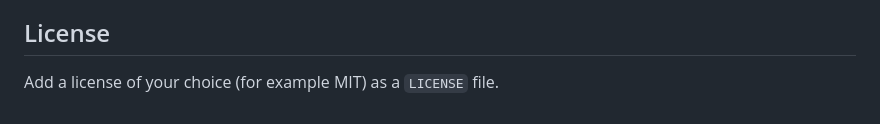
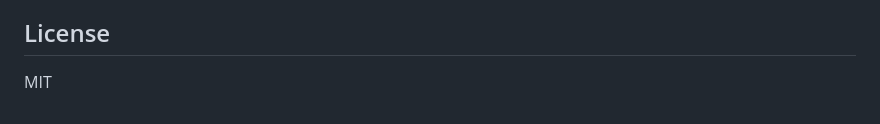
Before and after one commit to dferreiramarques/rbac, a Markdown page: README.md, the part around the change. Rendered like a GitHub page.

Commit message:
Specify MIT license in README.md
Update license information in README.md to specify MIT.

```diff
--- a/README.md
+++ b/README.md
@@ -64,4 +64,4 @@ The diagram is not included in the PDF. Copy it from **Export → SVG** or **Exp
 
 ## License
 
-Add a license of your choice (for example MIT) as a `LICENSE` file.
+MIT
```
